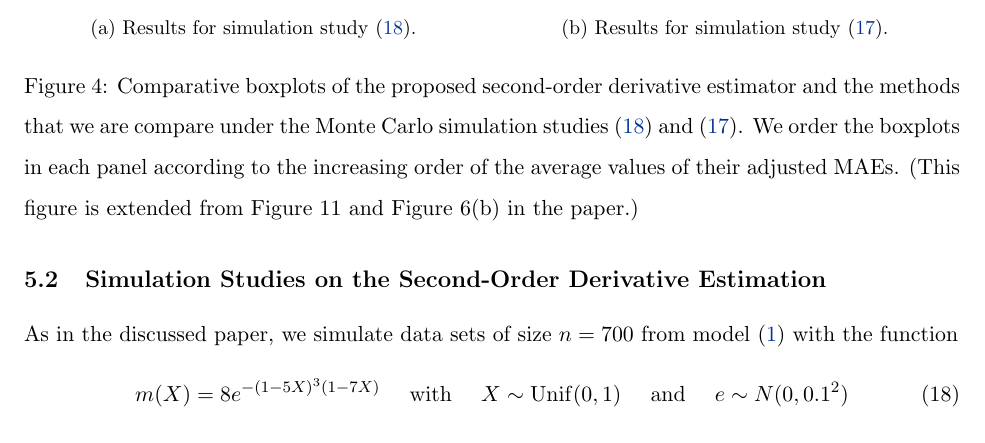
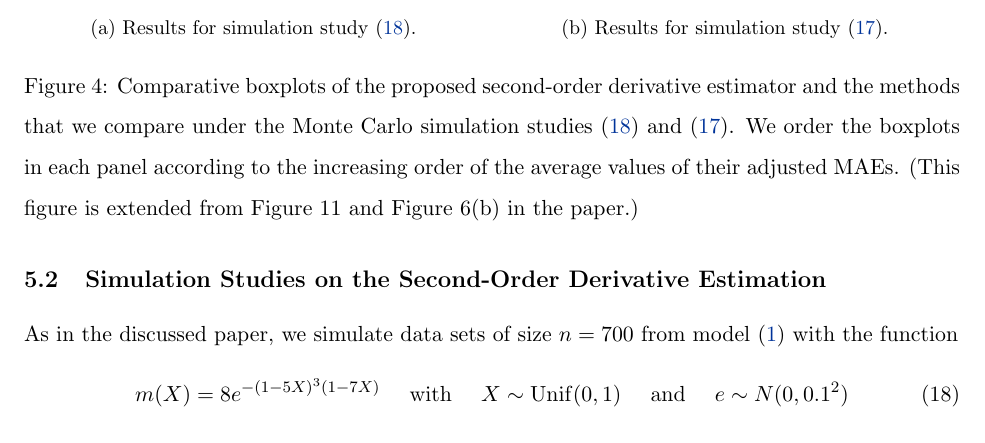
Before and after one commit to zhangyk8/NonDeriDQ, a LaTeX document (Final_Report_Slides/Final_Report.tex): part of page 19 of 60, cut so that both start at the same text. The pictures show the PDF file Final_Report_Slides/Final_Report.pdf that the author committed with the source.

Commit message:
Add files via upload

```diff
--- a/Final_Report_Slides/Final_Report.tex
+++ b/Final_Report_Slides/Final_Report.tex
@@ -523,7 +523,7 @@ where the sample size is again $n=700$ and the data generating process is repeat
 		\includegraphics[width=1\linewidth]{Code/Figures/sim4_sec_boxplot_sub.pdf}
 		\caption{Results for simulation study \eqref{sim4_eq}.}
 	\end{subfigure}
-	\caption{Comparative boxplots of the proposed second-order derivative estimator and the methods that we are compare under the Monte Carlo simulation studies \eqref{sim7_eq} and \eqref{sim4_eq}. We order the boxplots in each panel according to the increasing order of the average values of their adjusted MAEs. (This figure is extended from Figure 11 and Figure 6(b) in the paper.)}
+	\caption{Comparative boxplots of the proposed second-order derivative estimator and the methods that we compare under the Monte Carlo simulation studies \eqref{sim7_eq} and \eqref{sim4_eq}. We order the boxplots in each panel according to the increasing order of the average values of their adjusted MAEs. (This figure is extended from Figure 11 and Figure 6(b) in the paper.)}
 	\label{fig:sim_second_boxplot}
 \end{figure}
 
```
Also changed, not shown: Final_Report_Slides/Final_Report.pdf, 1 other file.
